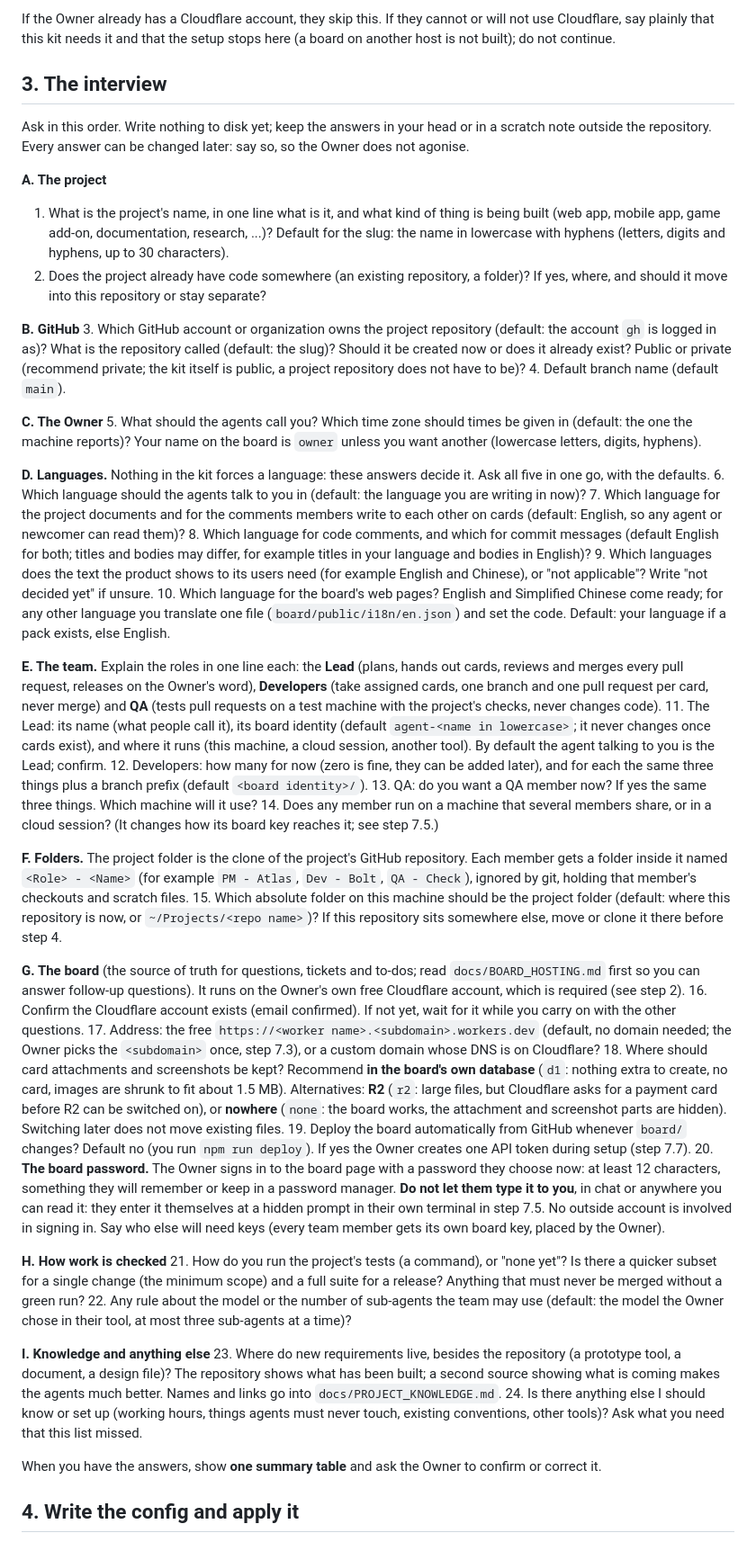
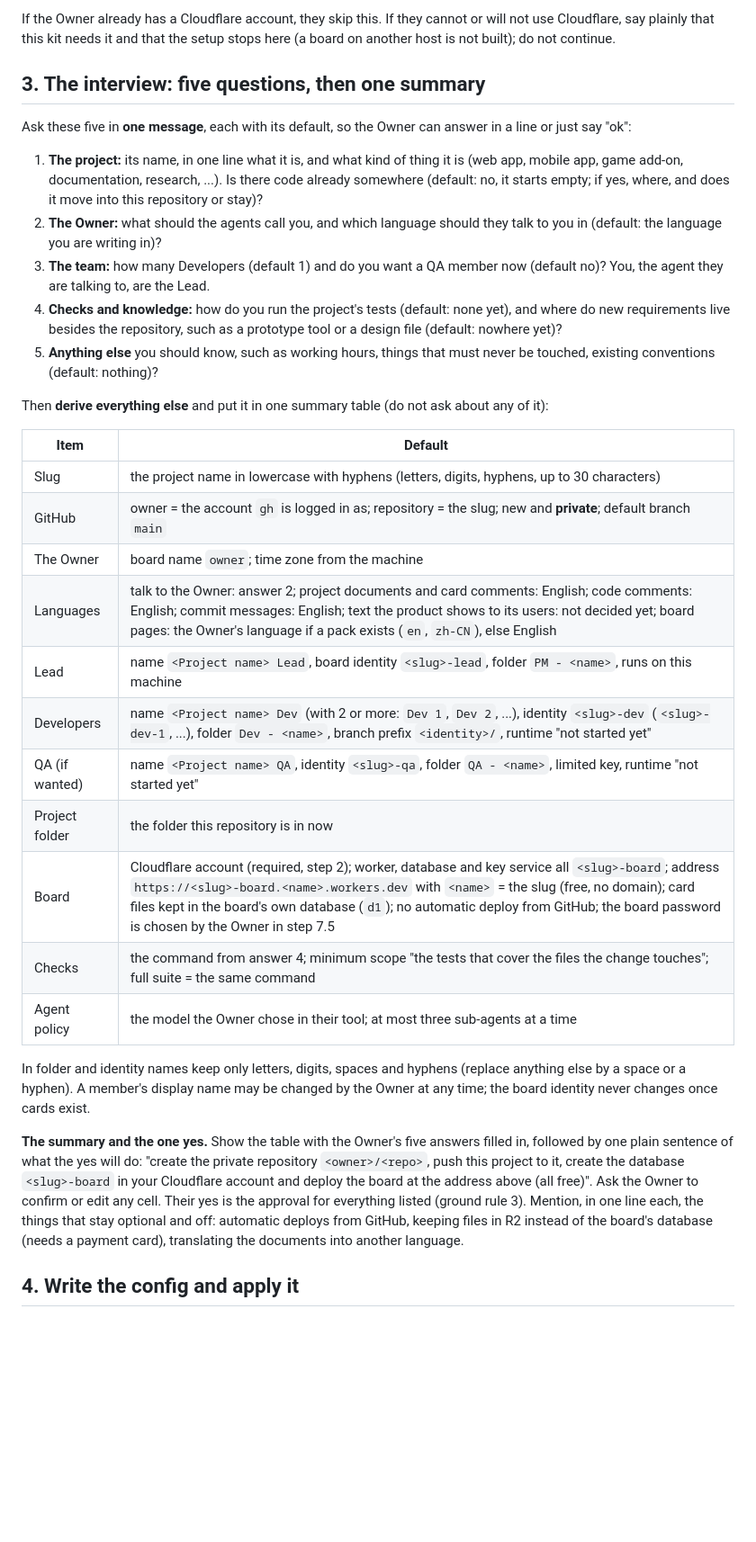
Before and after one commit to evilscript/skeleton, a Markdown page: START_HERE.md, the part around one of its changes. Shown at 90% size. Rendered like a GitHub page; blank space fills up the shorter version.

Commit message:
START_HERE: five questions and one summary; one yes covers every listed action; names follow the project name
The interview had 24 questions and an approval before each outward action.
Now the agent asks five (project, owner and language, team size, checks and
knowledge, anything else), derives every other value, shows one summary table
and treats the yes to it as the approval for the repository, the push, the
database and the deploy. Team, repository, worker, database and folder names
are derived from the project name instead of being asked.

Co-Authored-By: Claude Sonnet 5.5 <noreply@anthropic.com>

```diff
--- a/START_HERE.md
+++ b/START_HERE.md
@@ -35,53 +36,35 @@ Use what you learned as defaults below (the logged-in GitHub account, the time z
 
 If the Owner already has a Cloudflare account, they skip this. If they cannot or will not use Cloudflare, say plainly that this kit needs it and that the setup stops here (a board on another host is not built); do not continue.
 
-## 3. The interview
+## 3. The interview: five questions, then one summary
 
-Ask in this order. Write nothing to disk yet; keep the answers in your head or in a scratch note outside the repository. Every answer can be changed later: say so, so the Owner does not agonise.
+Ask these five in **one message**, each with its default, so the Owner can answer in a line or just say "ok":
 
-**A. The project**
-1. What is the project's name, in one line what is it, and what kind of thing is being built (web app, mobile app, game add-on, documentation, research, ...)? Default for the slug: the name in lowercase with hyphens (letters, digits and hyphens, up to 30 characters).
-2. Does the project already have code somewhere (an existing repository, a folder)? If yes, where, and should it move into this repository or stay separate?
+1. **The project:** its name, in one line what it is, and what kind of thing it is (web app, mobile app, game add-on, documentation, research, ...). Is there code already somewhere (default: no, it starts empty; if yes, where, and does it move into this repository or stay)?
+2. **The Owner:** what should the agents call you, and which language should they talk to you in (default: the language you are writing in)?
+3. **The team:** how many Developers (default 1) and do you want a QA member now (default no)? You, the agent they are talking to, are the Lead.
+4. **Checks and knowledge:** how do you run the project's tests (default: none yet), and where do new requirements live besides the repository, such as a prototype tool or a design file (default: nowhere yet)?
+5. **Anything else** you should know, such as working hours, things that must never be touched, existing conventions (default: nothing)?
 
-**B. GitHub**
-3. Which GitHub account or organization owns the project repository (default: the account `gh` is logged in as)? What is the repository called (default: the slug)? Should it be created now or does it already exist? Public or private (recommend private; the kit itself is public, a project repository does not have to be)?
-4. Default branch name (default `main`).
+Then **derive everything else** and put it in one summary table (do not ask about any of it):
 
-**C. The Owner**
-5. What should the agents call you? Which time zone should times be given in (default: the one the machine reports)? Your name on the board is `owner` unless you want another (lowercase letters, digits, hyphens).
+| Item | Default |
+|---|---|
+| Slug | the project name in lowercase with hyphens (letters, digits, hyphens, up to 30 characters) |
+| GitHub | owner = the account `gh` is logged in as; repository = the slug; new and **private**; default branch `main` |
+| The Owner | board name `owner`; time zone from the machine |
+| Languages | talk to the Owner: answer 2; project documents and card comments: English; code comments: English; commit messages: English; text the product shows to its users: not decided yet; board pages: the Owner's language if a pack exists (`en`, `zh-CN`), else English |
+| Lead | name `<Project name> Lead`, board identity `<slug>-lead`, folder `PM - <name>`, runs on this machine |
+| Developers | name `<Project name> Dev` (with 2 or more: `Dev 1`, `Dev 2`, ...), identity `<slug>-dev` (`<slug>-dev-1`, ...), folder `Dev - <name>`, branch prefix `<identity>/`, runtime "not started yet" |
+| QA (if wanted) | name `<Project name> QA`, identity `<slug>-qa`, folder `QA - <name>`, limited key, runtime "not started yet" |
+| Project folder | the folder this repository is in now |
+| Board | Cloudflare account (required, step 2); worker, database and key service all `<slug>-board`; address `https://<slug>-board.<name>.workers.dev` with `<name>` = the slug (free, no domain); card files kept in the board's own database (`d1`); no automatic deploy from GitHub; the board password is chosen by the Owner in step 7.5 |
+| Checks | the command from answer 4; minimum scope "the tests that cover the files the change touches"; full suite = the same command |
+| Agent policy | the model the Owner chose in their tool; at most three sub-agents at a time |
 
-**D. Languages.** Nothing in the kit forces a language: these answers decide it. Ask all five in one go, with the defaults.
-6. Which language should the agents talk to you in (default: the language you are writing in now)?
-7. Which language for the project documents and for the comments members write to each other on cards (default: English, so any agent or newcomer can read them)?
-8. Which language for code comments, and which for commit messages (default English for both; titles and bodies may differ, for example titles in your language and bodies in English)?
-9. Which languages does the text the product shows to its users need (for example English and Chinese), or "not applicable"? Write "not decided yet" if unsure.
-10. Which language for the board's web pages? English and Simplified Chinese come ready; for any other language you translate one file (`board/public/i18n/en.json`) and set the code. Default: your language if a pack exists, else English.
+In folder and identity names keep only letters, digits, spaces and hyphens (replace anything else by a space or a hyphen). A member's display name may be changed by the Owner at any time; the board identity never changes once cards exist.
 
-**E. The team.** Explain the roles in one line each: the **Lead** (plans, hands out cards, reviews and merges every pull request, releases on the Owner's word), **Developers** (take assigned cards, one branch and one pull request per card, never merge) and **QA** (tests pull requests on a test machine with the project's checks, never changes code).
-11. The Lead: its name (what people call it), its board identity (default `agent-<name in lowercase>`; it never changes once cards exist), and where it runs (this machine, a cloud session, another tool). By default the agent talking to you is the Lead; confirm.
-12. Developers: how many for now (zero is fine, they can be added later), and for each the same three things plus a branch prefix (default `<board identity>/`).
-13. QA: do you want a QA member now? If yes the same three things. Which machine will it use?
-14. Does any member run on a machine that several members share, or in a cloud session? (It changes how its board key reaches it; see step 7.5.)
-
-**F. Folders.** The project folder is the clone of the project's GitHub repository. Each member gets a folder inside it named `<Role> - <Name>` (for example `PM - Atlas`, `Dev - Bolt`, `QA - Check`), ignored by git, holding that member's checkouts and scratch files.
-15. Which absolute folder on this machine should be the project folder (default: where this repository is now, or `~/Projects/<repo name>`)? If this repository sits somewhere else, move or clone it there before step 4.
-
-**G. The board** (the source of truth for questions, tickets and to-dos; read `docs/BOARD_HOSTING.md` first so you can answer follow-up questions). It runs on the Owner's own free Cloudflare account, which is required (see step 2).
-16. Confirm the Cloudflare account exists (email confirmed). If not yet, wait for it while you carry on with the other questions.
-17. Address: the free `https://<worker name>.<subdomain>.workers.dev` (default, no domain needed; the Owner picks the `<subdomain>` once, step 7.3), or a custom domain whose DNS is on Cloudflare?
-18. Where should card attachments and screenshots be kept? Recommend **in the board's own database** (`d1`: nothing extra to create, no card, images are shrunk to fit about 1.5 MB). Alternatives: **R2** (`r2`: large files, but Cloudflare asks for a payment card before R2 can be switched on), or **nowhere** (`none`: the board works, the attachment and screenshot parts are hidden). Switching later does not move existing files.
-19. Deploy the board automatically from GitHub whenever `board/` changes? Default no (you run `npm run deploy`). If yes the Owner creates one API token during setup (step 7.7).
-20. **The board password.** The Owner signs in to the board page with a password they choose now: at least 12 characters, something they will remember or keep in a password manager. **Do not let them type it to you**, in chat or anywhere you can read it: they enter it themselves at a hidden prompt in their own terminal in step 7.5. No outside account is involved in signing in. Say who else will need keys (every team member gets its own board key, placed by the Owner).
-
-**H. How work is checked**
-21. How do you run the project's tests (a command), or "none yet"? Is there a quicker subset for a single change (the minimum scope) and a full suite for a release? Anything that must never be merged without a green run?
-22. Any rule about the model or the number of sub-agents the team may use (default: the model the Owner chose in their tool, at most three sub-agents at a time)?
-
-**I. Knowledge and anything else**
-23. Where do new requirements live, besides the repository (a prototype tool, a document, a design file)? The repository shows what has been built; a second source showing what is coming makes the agents much better. Names and links go into `docs/PROJECT_KNOWLEDGE.md`.
-24. Is there anything else I should know or set up (working hours, things agents must never touch, existing conventions, other tools)? Ask what you need that this list missed.
-
-When you have the answers, show **one summary table** and ask the Owner to confirm or correct it.
+**The summary and the one yes.** Show the table with the Owner's five answers filled in, followed by one plain sentence of what the yes will do: "create the private repository `<owner>/<repo>`, push this project to it, create the database `<slug>-board` in your Cloudflare account and deploy the board at the address above (all free)". Ask the Owner to confirm or edit any cell. Their yes is the approval for everything listed (ground rule 3). Mention, in one line each, the things that stay optional and off: automatic deploys from GitHub, keeping files in R2 instead of the board's database (needs a payment card), translating the documents into another language.
 
 ## 4. Write the config and apply it
 
```
Also changed, not shown: other parts of START_HERE.md (+17 -16 lines), README.md (+1 -1 lines).
